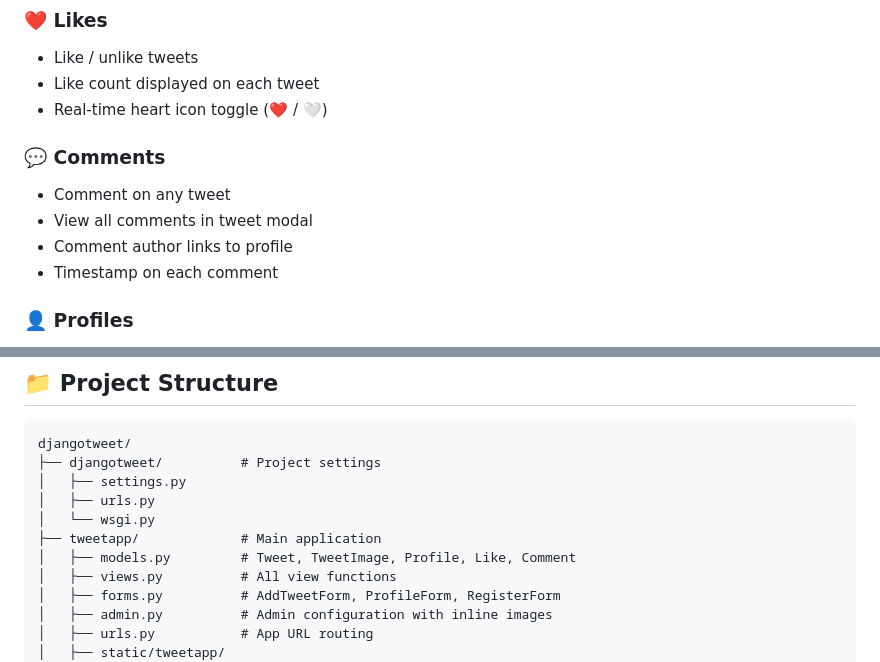
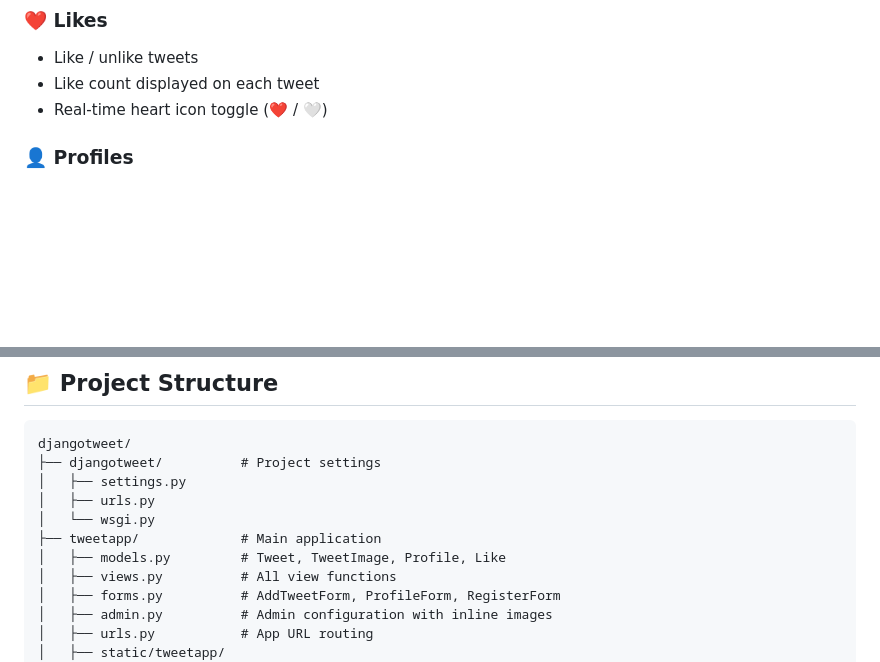
Before and after one commit to Ardakorkmaz0/Tweety, a Markdown page: README.md, 2 parts joined by grey strips. Drawn GitHub-style; blank space fills up the shorter version.

Commit message:
Update README to remove comments section
Removed comments section from README and updated models description.

```diff
--- a/README.md
+++ b/README.md
@@ -35,12 +35,6 @@ A full-featured Twitter-inspired social media application built with Django and
 - Like / unlike tweets
 - Like count displayed on each tweet
 - Real-time heart icon toggle (❤️ / 🤍)
-
-### 💬 Comments
-- Comment on any tweet
-- View all comments in tweet modal
-- Comment author links to profile
-- Timestamp on each comment
 
 ### 👤 Profiles
 - Custom profile photo
@@ -83,7 +77,7 @@ djangotweet/
 │   ├── urls.py
 │   └── wsgi.py
 ├── tweetapp/             # Main application
-│   ├── models.py         # Tweet, TweetImage, Profile, Like, Comment
+│   ├── models.py         # Tweet, TweetImage, Profile, Like
 │   ├── views.py          # All view functions
 │   ├── forms.py          # AddTweetForm, ProfileForm, RegisterForm
 │   ├── admin.py          # Admin configuration with inline images
```
